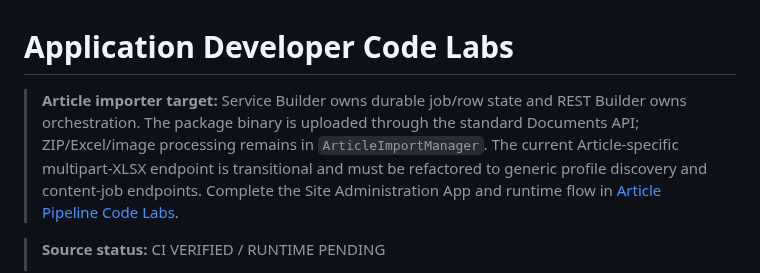
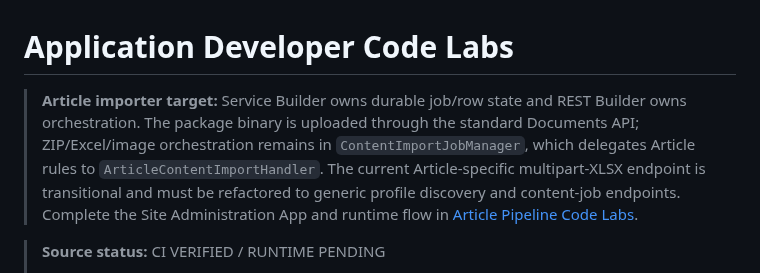
Before and after one commit to hungtvb/liferay-mini, a Markdown page: docs/master-track/03-application-code-labs.md, the part around the change. Rendered like a GitHub page.

Commit message:
docs(app): use generic import manager terminology

```diff
--- a/docs/master-track/03-application-code-labs.md
+++ b/docs/master-track/03-application-code-labs.md
@@ -1,6 +1,6 @@
 # Application Developer Code Labs
 
-> **Article importer target:** Service Builder owns durable job/row state and REST Builder owns orchestration. The package binary is uploaded through the standard Documents API; ZIP/Excel/image processing remains in `ArticleImportManager`. The current Article-specific multipart-XLSX endpoint is transitional and must be refactored to generic profile discovery and content-job endpoints. Complete the Site Administration App and runtime flow in [Article Pipeline Code Labs](06-article-pipeline-code-labs.md).
+> **Article importer target:** Service Builder owns durable job/row state and REST Builder owns orchestration. The package binary is uploaded through the standard Documents API; ZIP/Excel/image orchestration remains in `ContentImportJobManager`, which delegates Article rules to `ArticleContentImportHandler`. The current Article-specific multipart-XLSX endpoint is transitional and must be refactored to generic profile discovery and content-job endpoints. Complete the Site Administration App and runtime flow in [Article Pipeline Code Labs](06-article-pipeline-code-labs.md).
 
 > **Source status:** CI VERIFIED / RUNTIME PENDING
 >
```
